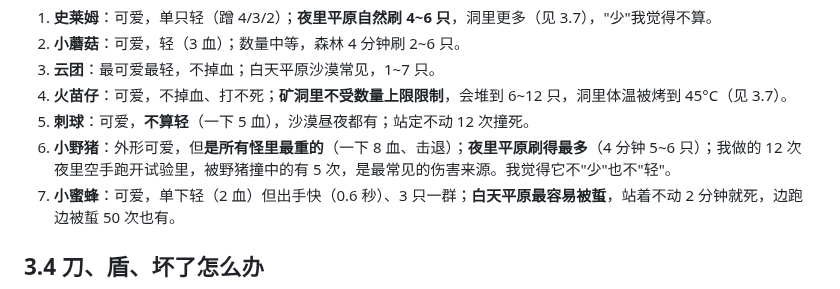
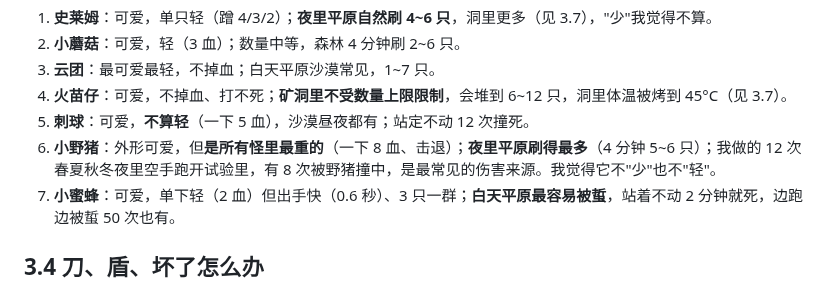
Before and after one commit to nickyu28/maodun, a Markdown page: docs/playtest-2026-11-06.md, the part around the change. Drawn GitHub-style.

Commit message:
试玩记录第三轮：改野猪被撞次数
Co-Authored-By: Claude Sonnet 5.5 <noreply@anthropic.com>
Claude-Session: https://claude.ai/code/session_01ESXCnsAAkA51os8fzPqjwy

```diff
--- a/docs/playtest-2026-11-06.md
+++ b/docs/playtest-2026-11-06.md
@@ -593,7 +593,7 @@ TNT 是 **[捷径]** 给的（配方没走）。放 TNT 的人退到 16~20 米
 3. **云团**：最可爱最轻，不掉血；白天平原沙漠常见，1~7 只。
 4. **火苗仔**：可爱，不掉血、打不死；**矿洞里不受数量上限限制**，会堆到 6~12 只，洞里体温被烤到 45°C（见 3.7）。
 5. **刺球**：可爱，**不算轻**（一下 5 血），沙漠昼夜都有；站定不动 12 次撞死。
-6. **小野猪**：外形可爱，但**是所有怪里最重的**（一下 8 血、击退）；**夜里平原刷得最多**（4 分钟 5~6 只）；我做的 12 次夜里空手跑开试验里，被野猪撞中的有 5 次，是最常见的伤害来源。我觉得它不"少"也不"轻"。
+6. **小野猪**：外形可爱，但**是所有怪里最重的**（一下 8 血、击退）；**夜里平原刷得最多**（4 分钟 5~6 只）；我做的 12 次春夏秋冬夜里空手跑开试验里，有 8 次被野猪撞中，是最常见的伤害来源。我觉得它不"少"也不"轻"。
 7. **小蜜蜂**：可爱，单下轻（2 血）但出手快（0.6 秒）、3 只一群；**白天平原最容易被蜇**，站着不动 2 分钟就死，边跑边被蜇 50 次也有。
 
 ## 3.4 刀、盾、坏了怎么办
```
